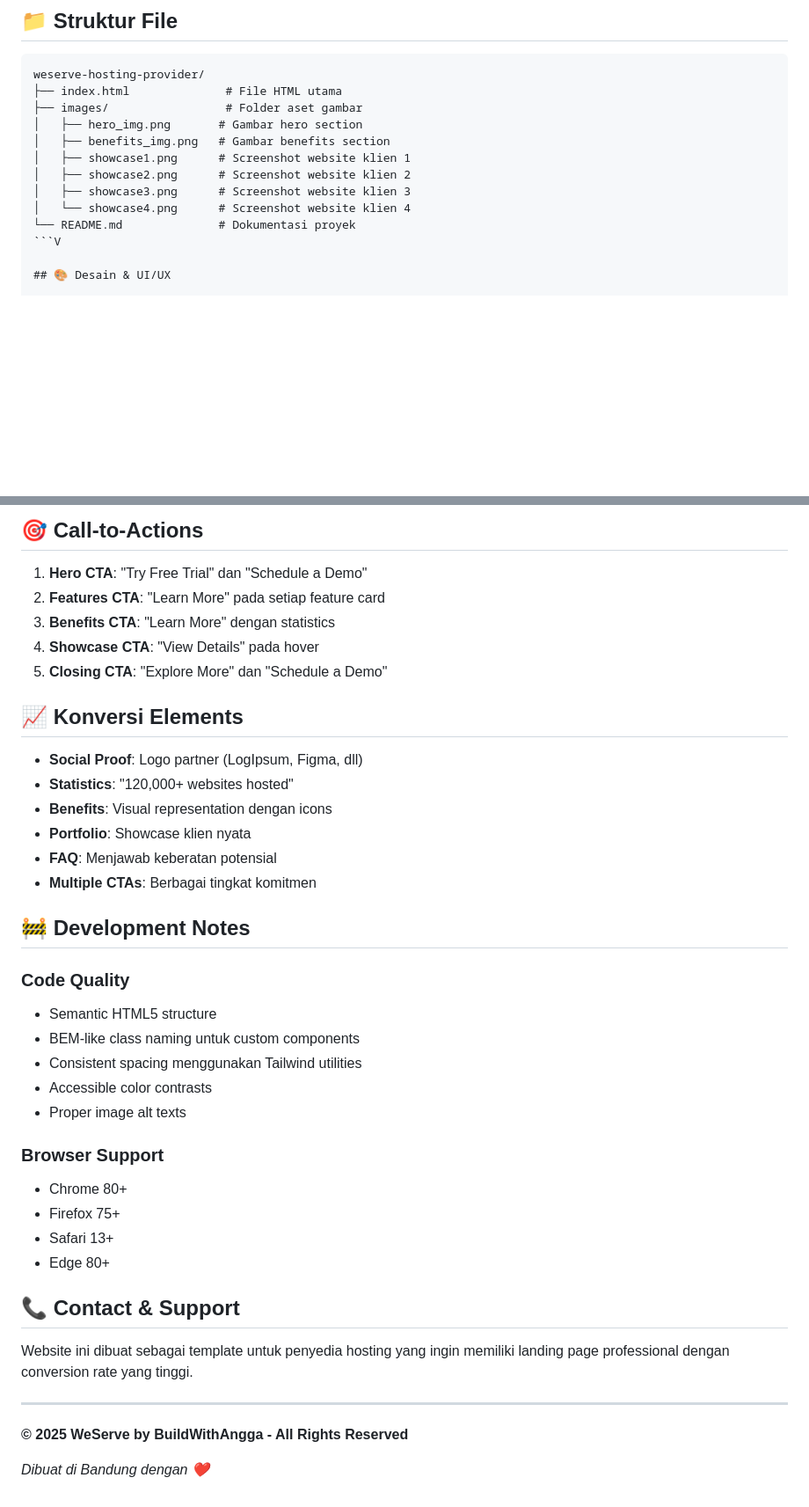
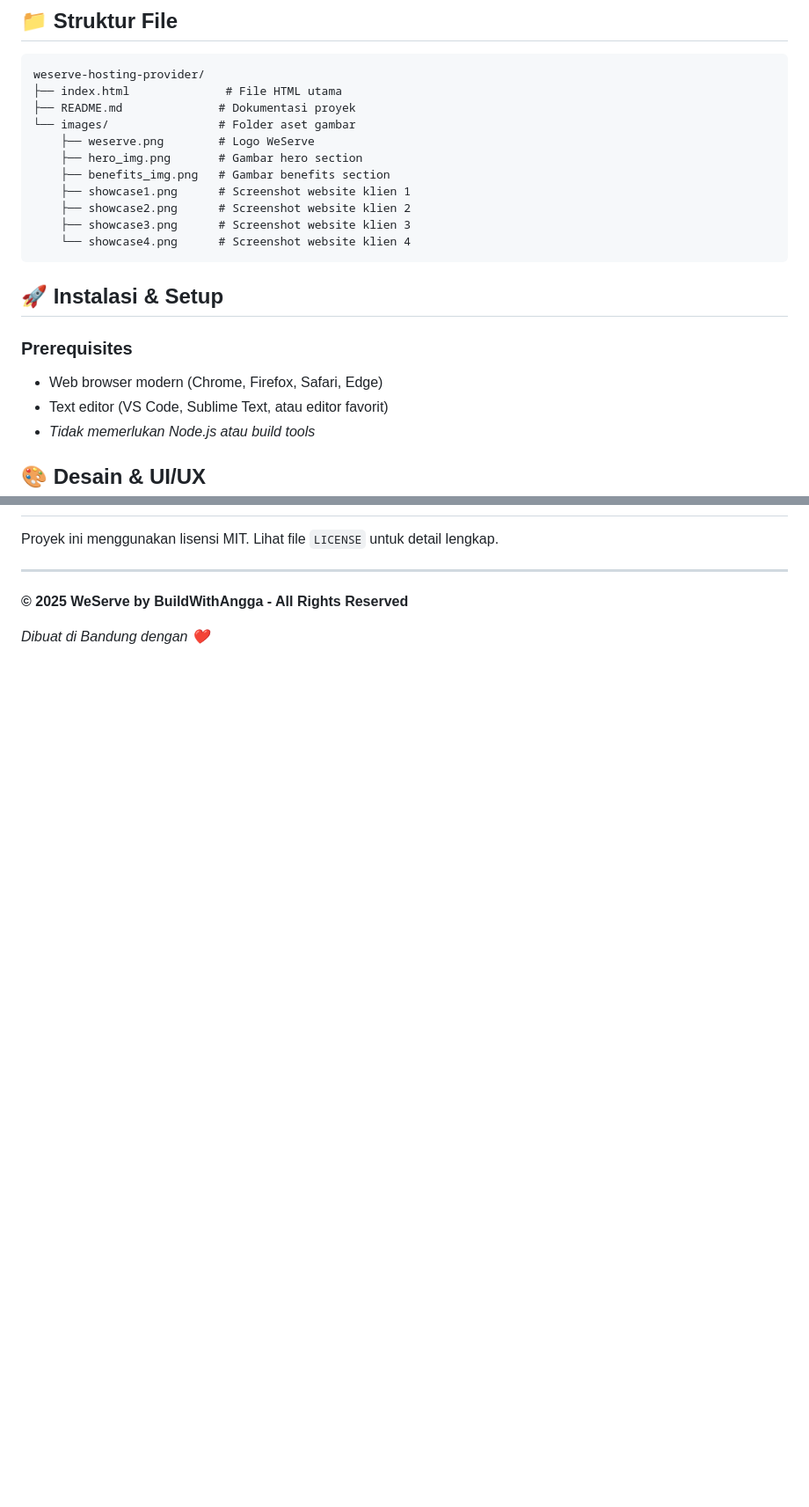
Before and after one commit to Wissasono11/weserve-hosting-provider, a Markdown page: README.md, 2 parts joined by grey strips. Shown at 88% size. Drawn GitHub-style; blank space fills up the shorter version.

````diff
--- a/README.md
+++ b/README.md
@@ -43,15 +45,23 @@ WeServe adalah website landing page modern untuk penyedia layanan web hosting ya
 ```
 weserve-hosting-provider/
 ├── index.html              # File HTML utama
-├── images/                 # Folder aset gambar
-│   ├── hero_img.png       # Gambar hero section
-│   ├── benefits_img.png   # Gambar benefits section
-│   ├── showcase1.png      # Screenshot website klien 1
-│   ├── showcase2.png      # Screenshot website klien 2
-│   ├── showcase3.png      # Screenshot website klien 3
-│   └── showcase4.png      # Screenshot website klien 4
-└── README.md              # Dokumentasi proyek
-```V
+├── README.md              # Dokumentasi proyek
+└── images/                # Folder aset gambar
+    ├── weserve.png        # Logo WeServe
+    ├── hero_img.png       # Gambar hero section
+    ├── benefits_img.png   # Gambar benefits section
+    ├── showcase1.png      # Screenshot website klien 1
+    ├── showcase2.png      # Screenshot website klien 2
+    ├── showcase3.png      # Screenshot website klien 3
+    └── showcase4.png      # Screenshot website klien 4
+```
+
+## 🚀 Instalasi & Setup
+
+### Prerequisites
+- Web browser modern (Chrome, Firefox, Safari, Edge)
+- Text editor (VS Code, Sublime Text, atau editor favorit)
+- *Tidak memerlukan Node.js atau build tools*
 
 ## 🎨 Desain & UI/UX
 
@@ -138,38 +101,4 @@ Website ini dirancang responsive dengan breakpoints:
-## 🎯 Call-to-Actions
-
-1. **Hero CTA**: "Try Free Trial" dan "Schedule a Demo"
-2. **Features CTA**: "Learn More" pada setiap feature card
-3. **Benefits CTA**: "Learn More" dengan statistics
-4. **Showcase CTA**: "View Details" pada hover
-5. **Closing CTA**: "Explore More" dan "Schedule a Demo"
-
-## 📈 Konversi Elements
-
-- **Social Proof**: Logo partner (LogIpsum, Figma, dll)
-- **Statistics**: "120,000+ websites hosted"
-- **Benefits**: Visual representation dengan icons
-- **Portfolio**: Showcase klien nyata
-- **FAQ**: Menjawab keberatan potensial
-- **Multiple CTAs**: Berbagai tingkat komitmen
-
-## 🚧 Development Notes
-
-### Code Quality
-- Semantic HTML5 structure
-- BEM-like class naming untuk custom components
-- Consistent spacing menggunakan Tailwind utilities
-- Accessible color contrasts
-- Proper image alt texts
-
-### Browser Support
-- Chrome 80+
-- Firefox 75+
-- Safari 13+
-- Edge 80+
-
-## 📞 Contact & Support
-
-Website ini dibuat sebagai template untuk penyedia hosting yang ingin memiliki landing page professional dengan conversion rate yang tinggi.
+Proyek ini menggunakan lisensi MIT. Lihat file `LICENSE` untuk detail lengkap.
 
 ---
 
````
Also changed, not shown: other parts of README.md (+4 -49 lines).
